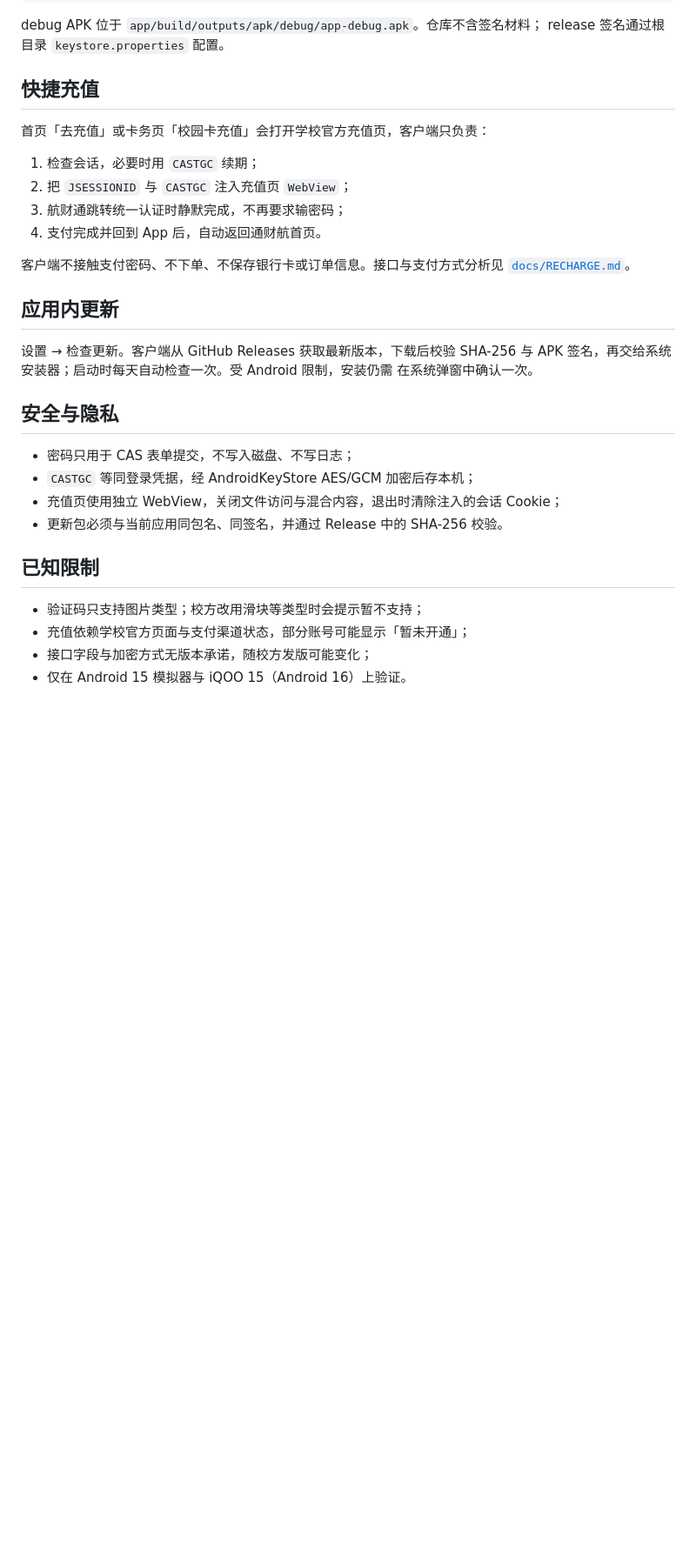
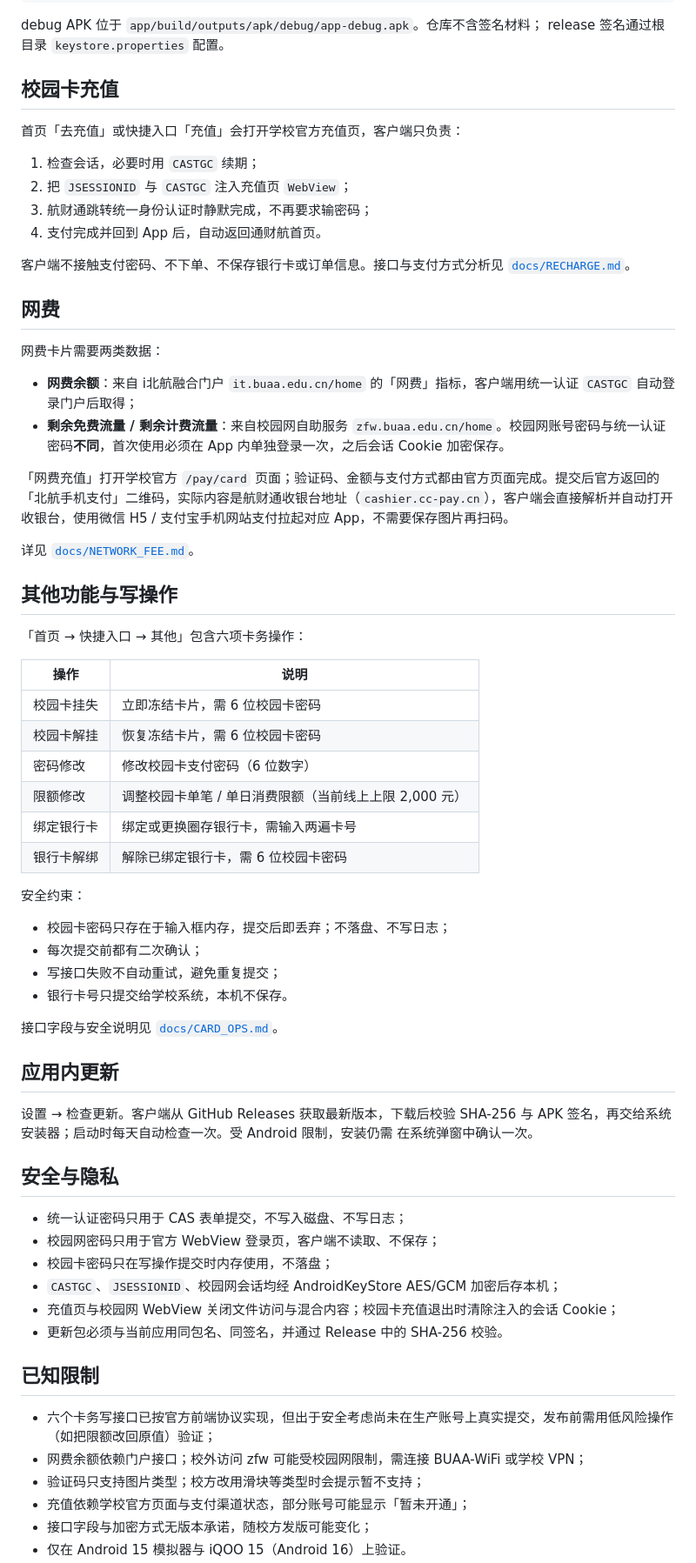
Before and after one commit to y38501148-max/Buaa-SCP, a Markdown page: README.md, the part around one of its changes. Shown at 87% size. Rendered like a GitHub page; blank space fills up the shorter version.

```diff
--- a/README.md
+++ b/README.md
@@ -62,17 +63,50 @@ echo "sdk.dir=$HOME/Library/Android/sdk" > local.properties
 debug APK 位于 `app/build/outputs/apk/debug/app-debug.apk`。仓库不含签名材料；
 release 签名通过根目录 `keystore.properties` 配置。
 
-## 快捷充值
+## 校园卡充值
 
-首页「去充值」或卡务页「校园卡充值」会打开学校官方充值页，客户端只负责：
+首页「去充值」或快捷入口「充值」会打开学校官方充值页，客户端只负责：
 
 1. 检查会话，必要时用 `CASTGC` 续期；
 2. 把 `JSESSIONID` 与 `CASTGC` 注入充值页 `WebView`；
-3. 航财通跳转统一认证时静默完成，不再要求输密码；
+3. 航财通跳转统一身份认证时静默完成，不再要求输密码；
 4. 支付完成并回到 App 后，自动返回通财航首页。
 
 客户端不接触支付密码、不下单、不保存银行卡或订单信息。接口与支付方式分析见
 [`docs/RECHARGE.md`](docs/RECHARGE.md)。
+
+## 网费
+
+网费卡片需要两类数据：
+
+- **网费余额**：来自 i北航融合门户 `it.buaa.edu.cn/home` 的「网费」指标，客户端用统一认证 `CASTGC` 自动登录门户后取得；
+- **剩余免费流量 / 剩余计费流量**：来自校园网自助服务 `zfw.buaa.edu.cn/home`。校园网账号密码与统一认证密码**不同**，首次使用必须在 App 内单独登录一次，之后会话 Cookie 加密保存。
+
+「网费充值」打开学校官方 `/pay/card` 页面；验证码、金额与支付方式都由官方页面完成。提交后官方返回的「北航手机支付」二维码，实际内容是航财通收银台地址（`cashier.cc-pay.cn`），客户端会直接解析并自动打开收银台，使用微信 H5 / 支付宝手机网站支付拉起对应 App，不需要保存图片再扫码。
+
+详见 [`docs/NETWORK_FEE.md`](docs/NETWORK_FEE.md)。
+
+## 其他功能与写操作
+
+「首页 → 快捷入口 → 其他」包含六项卡务操作：
+
+| 操作 | 说明 |
+|---|---|
+| 校园卡挂失 | 立即冻结卡片，需 6 位校园卡密码 |
+| 校园卡解挂 | 恢复冻结卡片，需 6 位校园卡密码 |
+| 密码修改 | 修改校园卡支付密码（6 位数字） |
+| 限额修改 | 调整校园卡单笔 / 单日消费限额（当前线上上限 2,000 元） |
+| 绑定银行卡 | 绑定或更换圈存银行卡，需输入两遍卡号 |
+| 银行卡解绑 | 解除已绑定银行卡，需 6 位校园卡密码 |
+
+安全约束：
+
+- 校园卡密码只存在于输入框内存，提交后即丢弃；不落盘、不写日志；
+- 每次提交前都有二次确认；
+- 写接口失败不自动重试，避免重复提交；
+- 银行卡号只提交给学校系统，本机不保存。
+
+接口字段与安全说明见 [`docs/CARD_OPS.md`](docs/CARD_OPS.md)。
 
 ## 应用内更新
 
@@ -82,13 +116,17 @@ APK 签名，再交给系统安装器；启动时每天自动检查一次。受
 
 ## 安全与隐私
 
-- 密码只用于 CAS 表单提交，不写入磁盘、不写日志；
-- `CASTGC` 等同登录凭据，经 AndroidKeyStore AES/GCM 加密后存本机；
-- 充值页使用独立 WebView，关闭文件访问与混合内容，退出时清除注入的会话 Cookie；
+- 统一认证密码只用于 CAS 表单提交，不写入磁盘、不写日志；
+- 校园网密码只用于官方 WebView 登录页，客户端不读取、不保存；
+- 校园卡密码只在写操作提交时内存使用，不落盘；
+- `CASTGC`、`JSESSIONID`、校园网会话均经 AndroidKeyStore AES/GCM 加密后存本机；
+- 充值页与校园网 WebView 关闭文件访问与混合内容；校园卡充值退出时清除注入的会话 Cookie；
 - 更新包必须与当前应用同包名、同签名，并通过 Release 中的 SHA-256 校验。
 
 ## 已知限制
 
+- 六个卡务写接口已按官方前端协议实现，但出于安全考虑尚未在生产账号上真实提交，发布前需用低风险操作（如把限额改回原值）验证；
+- 网费余额依赖门户接口；校外访问 zfw 可能受校园网限制，需连接 BUAA-WiFi 或学校 VPN；
 - 验证码只支持图片类型；校方改用滑块等类型时会提示暂不支持；
 - 充值依赖学校官方页面与支付渠道状态，部分账号可能显示「暂未开通」；
 - 接口字段与加密方式无版本承诺，随校方发版可能变化；
```
Also changed, not shown: other parts of README.md (+16 -10 lines), docs/CARD_OPS.md (added, +111 -0 lines), docs/NETWORK_FEE.md (added, +121 -0 lines), docs/RECHARGE.md (+11 -0 lines), docs/VERIFICATION.md (+61 -26 lines), docs/banner.png, docs/screenshot_card.png (deleted), docs/screenshot_card_ops.png (added), docs/screenshot_home.png, docs/screenshot_other.png (added), 6 other files.
